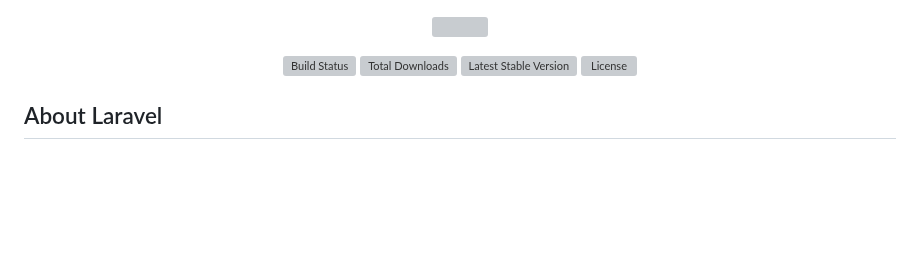
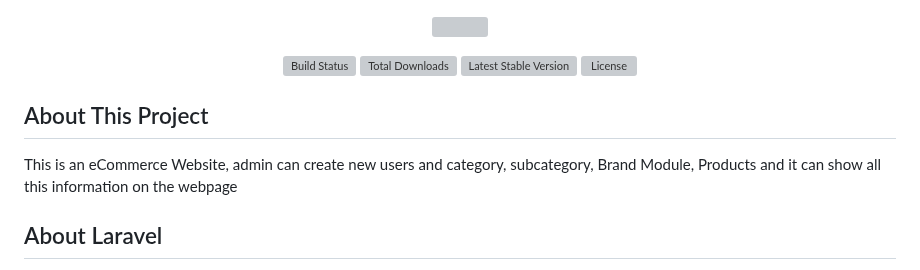
Before and after one commit to rabbihossain19/Shopgrid-Ecommerce-Webpage, a Markdown page: README.md, the part around the change. Drawn GitHub-style; blank space fills up the shorter version; grey boxes are pictures that could not be loaded.

```diff
--- a/README.md
+++ b/README.md
@@ -6,6 +6,13 @@
 <a href="https://packagist.org/packages/laravel/framework"><img src="https://img.shields.io/packagist/v/laravel/framework" alt="Latest Stable Version"></a>
 <a href="https://packagist.org/packages/laravel/framework"><img src="https://img.shields.io/packagist/l/laravel/framework" alt="License"></a>
 </p>
+
+
+## About This Project
+
+This is an eCommerce Website, admin can create new users and  category, subcategory, Brand Module, Products and it can show all this information on the webpage
+
+
 
 ## About Laravel
 
```
